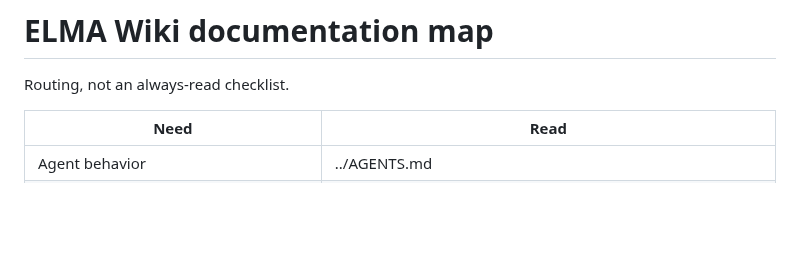
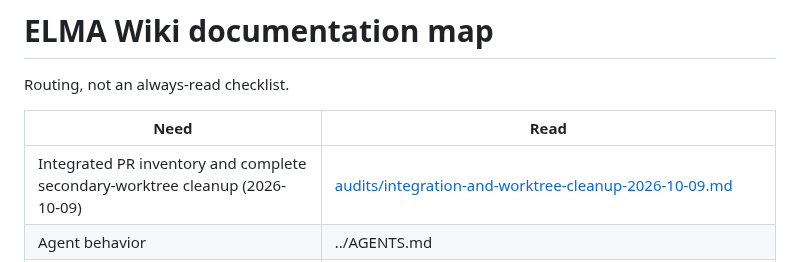
Before and after one commit to netbka/elma_wiki, a Markdown page: docs/INDEX.md, the part around the change. Rendered like a GitHub page; blank space fills up the shorter version.

Commit message:
docs: record integrated work and archive all secondary worktrees

```diff
--- a/docs/INDEX.md
+++ b/docs/INDEX.md
@@ -4,6 +4,7 @@ Routing, not an always-read checklist.
 
 | Need | Read |
 | --- | --- |
+| Integrated PR inventory and complete secondary-worktree cleanup (2026-10-09) | [audits/integration-and-worktree-cleanup-2026-10-09.md](audits/integration-and-worktree-cleanup-2026-10-09.md) |
 | Agent behavior | ../AGENTS.md |
 | Working-configuration product goal: merge, build, native verification and release (#94) | [SOLUTION_FIRST_PRODUCT_PLAN.md](SOLUTION_FIRST_PRODUCT_PLAN.md) |
 | Parallel export merge, physical materialization, paid dependencies and release acceptance | [plans/working-configuration-release.md](plans/working-configuration-release.md) |
```
Also changed, not shown: docs/audits/integration-and-worktree-cleanup-2026-10-09.md (added, +70 -0 lines).
